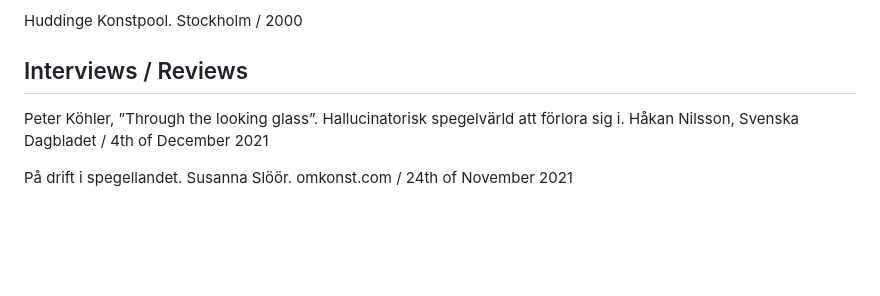
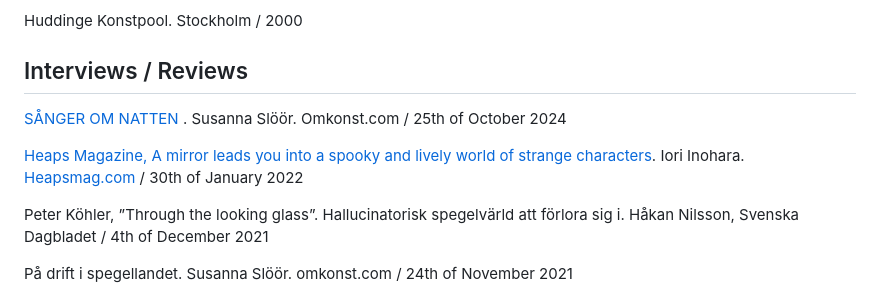
Before and after one commit to FredrikKoehler/fredrikkoehler.github.io, a Markdown page: resources/cv.md, the part around the change. Drawn GitHub-style; blank space fills up the shorter version.

Commit message:
updated cv with new reviews

```diff
--- a/resources/cv.md
+++ b/resources/cv.md
@@ -224,6 +224,10 @@ Huddinge Konstpool. Stockholm / 2000
 
 ## Interviews / Reviews
 
+<a href="https://www.omkonst.se/24-kohler-peter.shtml" target="_blank"> SÅNGER OM NATTEN </a>. Susanna Slöör. Omkonst.com / 25th of October 2024
+
+<a href="https://heapsmag.com/sunday-art-scroll-real-time-exhibition-news-from-all-over-the-world-through-the-looking-glass" target="_blank"> Heaps Magazine, A mirror leads you into a spooky and lively world of strange characters</a>. Iori Inohara. <a href="https://heapsmag.com/" target="_blank">Heapsmag.com</a> / 30th of January 2022
+
 ‍Peter Köhler, ”Through the looking glass”. Hallucinatorisk spegelvärld att förlora sig i. Håkan Nilsson, Svenska Dagbladet / 4th of December 2021
 
 ‍På drift i spegellandet. Susanna Slöör. omkonst.com / 24th of November 2021
```
